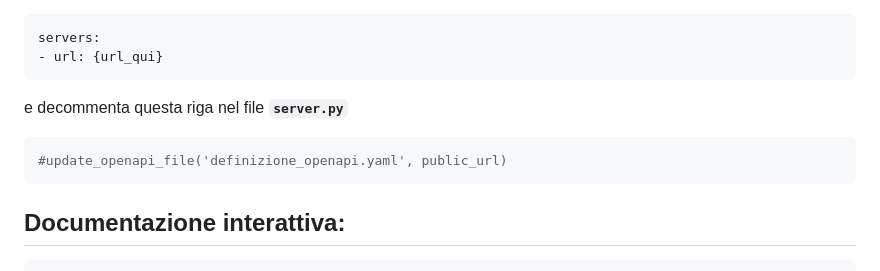
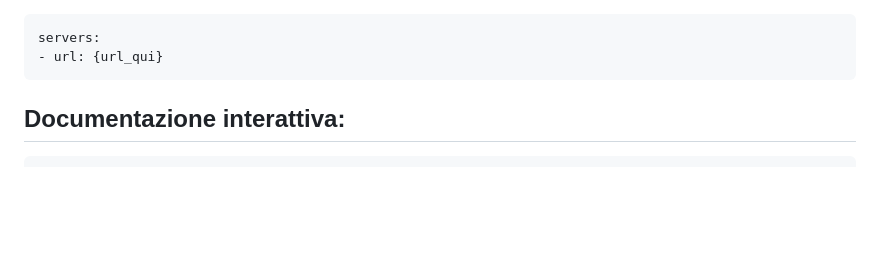
Before and after one commit to HeroS3c-new/Demo-RESTful, a Markdown page: README.md, the part around the change. Rendered like a GitHub page; blank space fills up the shorter version.

````diff
--- a/README.md
+++ b/README.md
@@ -84,10 +84,7 @@ python server.py
 servers:
 - url: {url_qui}
 ```
-e decommenta questa riga nel file **`server.py`**
-```python
-#update_openapi_file('definizione_openapi.yaml', public_url)
-```
+
 ## Documentazione interattiva:
 
 ```bash
````
